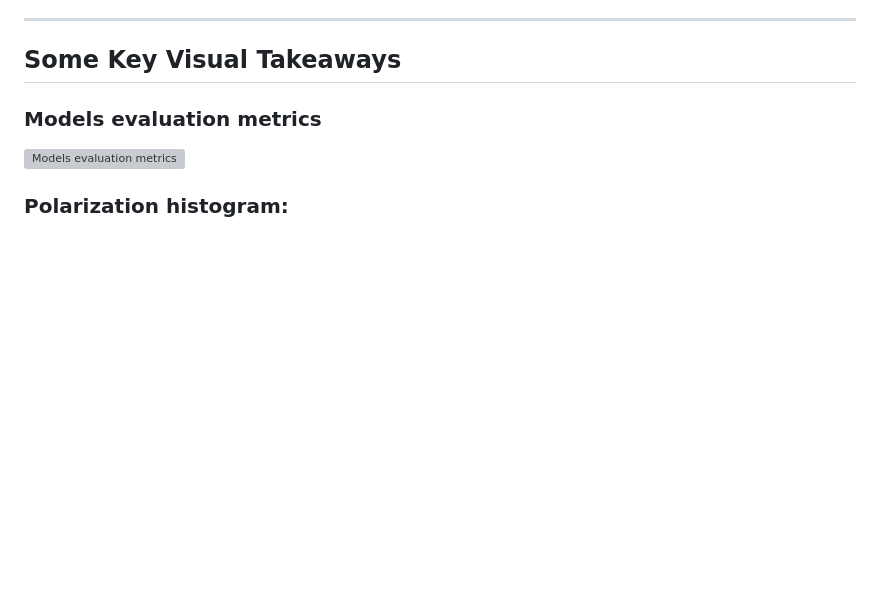
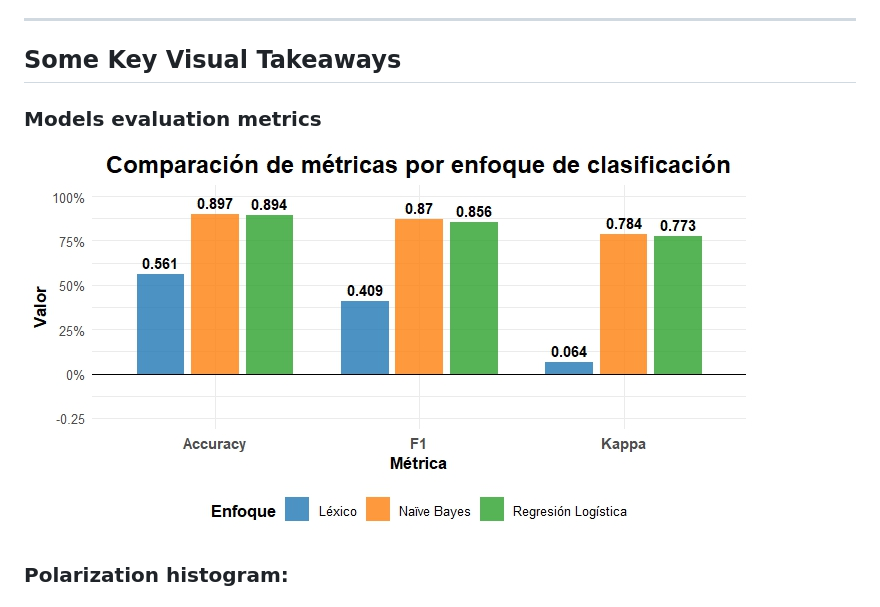
Before and after one commit to ygs1629/Sentiment-Analysis-Spanish-lexicon-, a Markdown page: README.md, the part around the change. Drawn GitHub-style; blank space fills up the shorter version; grey boxes are pictures that could not be loaded.

```diff
--- a/README.md
+++ b/README.md
@@ -60,7 +60,7 @@ Models were evaluated using:
 
 ## Some Key Visual Takeaways
 ### Models evaluation metrics
-![Models evaluation metrics](https://github.com/ygs1629/Sentiment-Analysis-Spanish-lexicon-/blob/main/images/Comparaci%C3%B3n%20de%20m%C3%A9tricas%20por%20enfoque%20de%20clase.jpeg)
+![Models evaluation metrics](https://github.com/ygs1629/Sentiment-Analysis-Spanish-lexicon-/blob/main/images/Comparaci%C3%B3n%20de%20m%C3%A9tricas%20por%20enfoque%20de%20clasificaci%C3%B3n.jpeg)
 
 ### Polarization histogram:
 ![Polarization histogram](https://github.com/ygs1629/Sentiment-Analysis-Spanish-lexicon-/blob/main/images/Distribuci%C3%B3n%20de%20polaridad%20por%20g%C3%A9nero%20cinematogr%C3%A1fico.jpeg)
```
